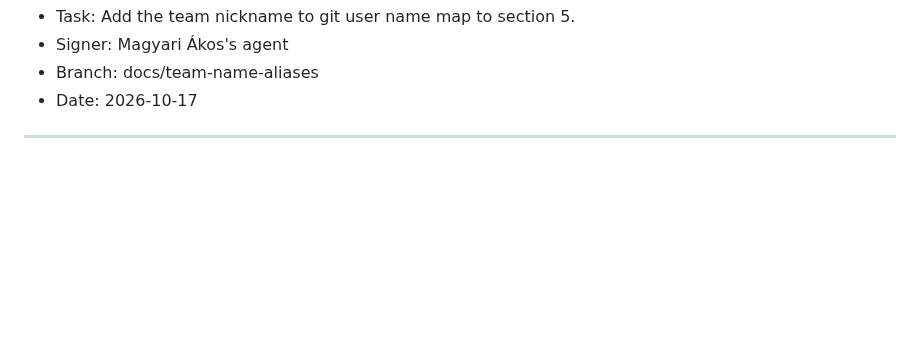
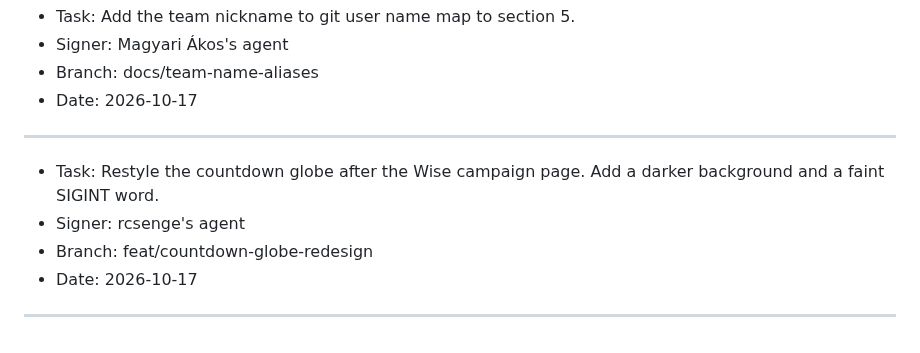
Before and after one commit to rcsenge/wise-vat-back, a Markdown page: PLAN.md, the part around the change. Drawn GitHub-style; blank space fills up the shorter version.

Commit message:
chore: plan the countdown globe redesign
Co-Authored-By: Claude Opus 5.5 <noreply@anthropic.com>

```diff
--- a/PLAN.md
+++ b/PLAN.md
@@ -276,3 +276,10 @@ Use `MESSAGES.md` for agent-to-agent messages. Read it frequently. Append new me
 - Date: 2026-10-17
 
 ---
+
+- Task: Restyle the countdown globe after the Wise campaign page. Add a darker background and a faint SIGINT word.
+- Signer: rcsenge's agent
+- Branch: feat/countdown-globe-redesign
+- Date: 2026-10-17
+
+---
```
